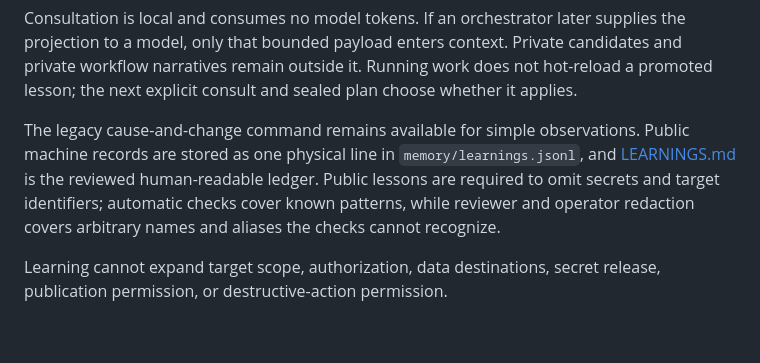
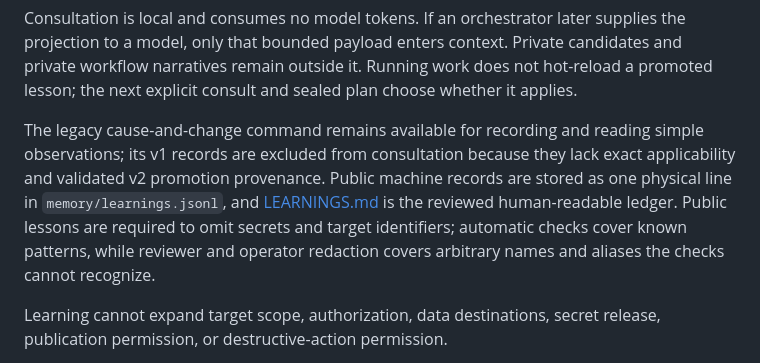
Before and after one commit to SmurfTurfPawpaw/GATE, a Markdown page: docs/architecture.md, the part around one of its changes. Drawn GitHub-style; blank space fills up the shorter version.

Commit message:
no-mistakes(document): Clarify learning consultation and preferred profile intake

```diff
--- a/docs/architecture.md
+++ b/docs/architecture.md
@@ -249,7 +249,7 @@ The durable layer begins with `gate.learning/v2`. A structured candidate is alwa
 
 Consultation is local and consumes no model tokens. If an orchestrator later supplies the projection to a model, only that bounded payload enters context. Private candidates and private workflow narratives remain outside it. Running work does not hot-reload a promoted lesson; the next explicit consult and sealed plan choose whether it applies.
 
-The legacy cause-and-change command remains available for simple observations. Public machine records are stored as one physical line in `memory/learnings.jsonl`, and [LEARNINGS.md](../memory/LEARNINGS.md) is the reviewed human-readable ledger. Public lessons are required to omit secrets and target identifiers; automatic checks cover known patterns, while reviewer and operator redaction covers arbitrary names and aliases the checks cannot recognize.
+The legacy cause-and-change command remains available for recording and reading simple observations; its v1 records are excluded from consultation because they lack exact applicability and validated v2 promotion provenance. Public machine records are stored as one physical line in `memory/learnings.jsonl`, and [LEARNINGS.md](../memory/LEARNINGS.md) is the reviewed human-readable ledger. Public lessons are required to omit secrets and target identifiers; automatic checks cover known patterns, while reviewer and operator redaction covers arbitrary names and aliases the checks cannot recognize.
 
 Learning cannot expand target scope, authorization, data destinations, secret release, publication permission, or destructive-action permission.
 
```
Also changed, not shown: other parts of docs/architecture.md (+1 -1 lines), GETTING_STARTED.md (+1 -1 lines).
